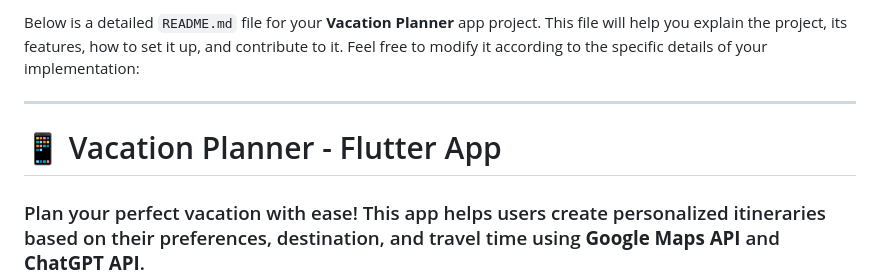
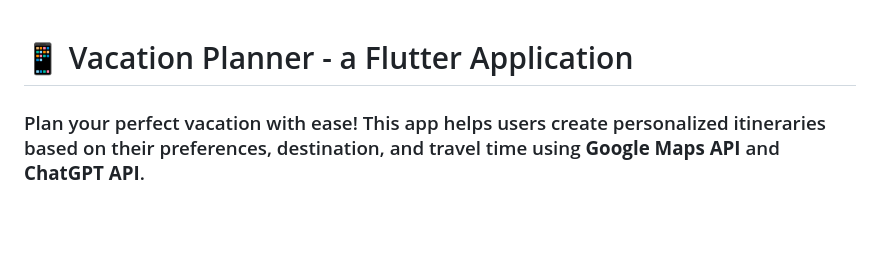
Before and after one commit to EbubekirKurt/VacationPlannerApp, a Markdown page: README.md, the part around the change. Drawn GitHub-style; blank space fills up the shorter version.

```diff
--- a/README.md
+++ b/README.md
@@ -1,8 +1,5 @@
-Below is a detailed `README.md` file for your **Vacation Planner** app project. This file will help you explain the project, its features, how to set it up, and contribute to it. Feel free to modify it according to the specific details of your implementation:
 
----
-
-# 📱 Vacation Planner - Flutter App
+# 📱 Vacation Planner - a Flutter Application
 
 ### Plan your perfect vacation with ease! This app helps users create personalized itineraries based on their preferences, destination, and travel time using **Google Maps API** and **ChatGPT API**.
 
```
